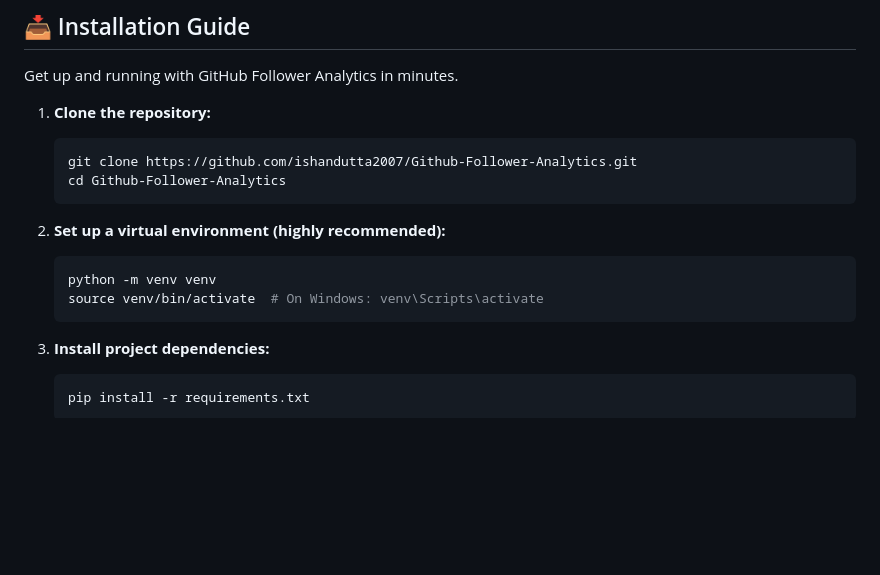
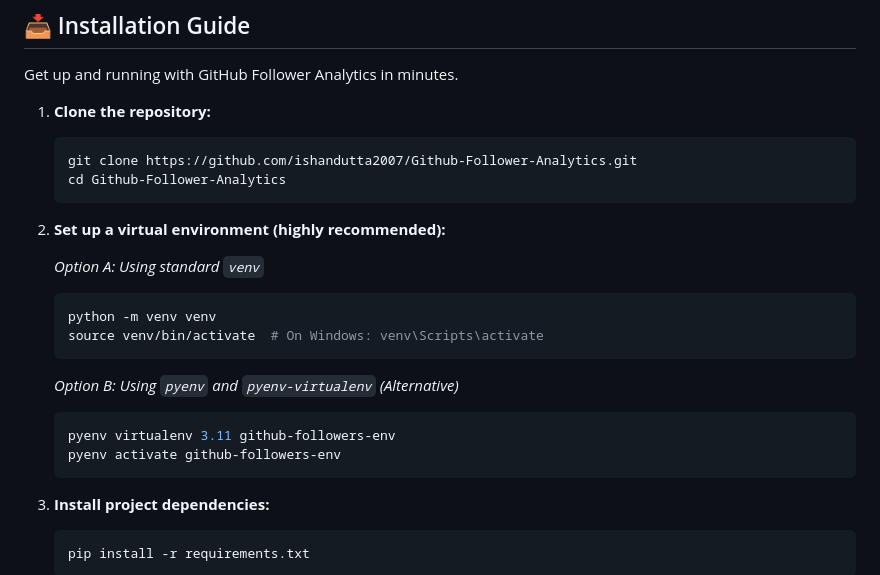
Before and after one commit to ishandutta2007/Github-Follower-Analytics, a Markdown page: README.md, the part around the change. GitHub-like rendering; blank space fills up the shorter version.

Commit message:
\ docs: add pyenv instructions to README\

````diff
--- a/README.md
+++ b/README.md
@@ -55,9 +55,17 @@ Get up and running with GitHub Follower Analytics in minutes.
    ```
 
 2. **Set up a virtual environment (highly recommended):**
+
+   *Option A: Using standard `venv`*
    ```bash
    python -m venv venv
    source venv/bin/activate  # On Windows: venv\Scripts\activate
+   ```
+
+   *Option B: Using `pyenv` and `pyenv-virtualenv` (Alternative)*
+   ```bash
+   pyenv virtualenv 3.11 github-followers-env
+   pyenv activate github-followers-env
    ```
 
 3. **Install project dependencies:**
````
